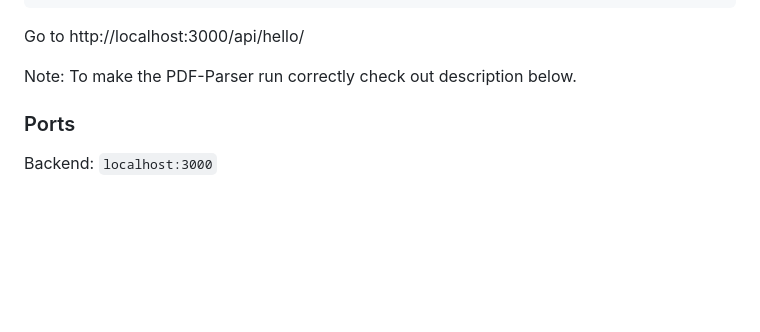
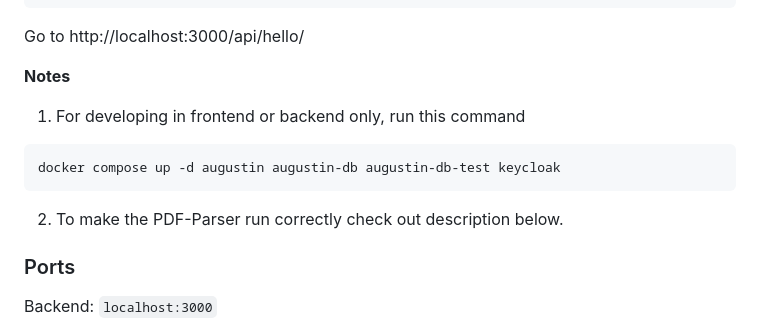
Before and after one commit to augustin-wien/augustina-backend, a Markdown page: README.md, the part around the change. Rendered like a GitHub page; blank space fills up the shorter version.

Commit message:
Improve README

````diff
--- a/README.md
+++ b/README.md
@@ -17,7 +17,15 @@ docker compose up -d
 
 Go to http://localhost:3000/api/hello/
 
-Note: To make the PDF-Parser run correctly check out description below.
+**Notes**
+
+1. For developing in frontend or backend only, run this command
+  ```bash
+  docker compose up -d augustin augustin-db augustin-db-test keycloak
+  ```
+2. To make the PDF-Parser run correctly check out description below.
+
+
 
 ### Ports
 Backend: `localhost:3000`
````
